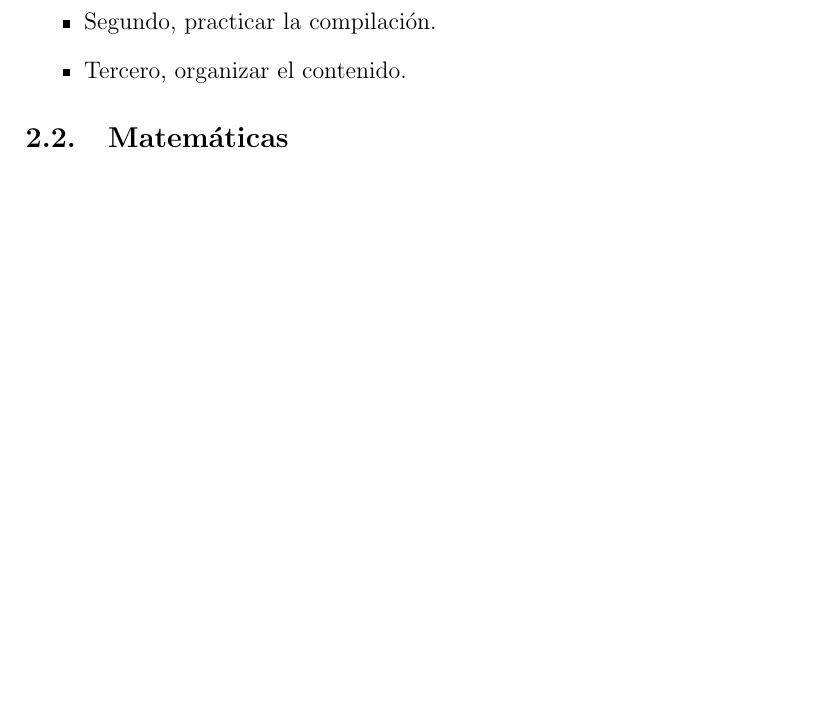
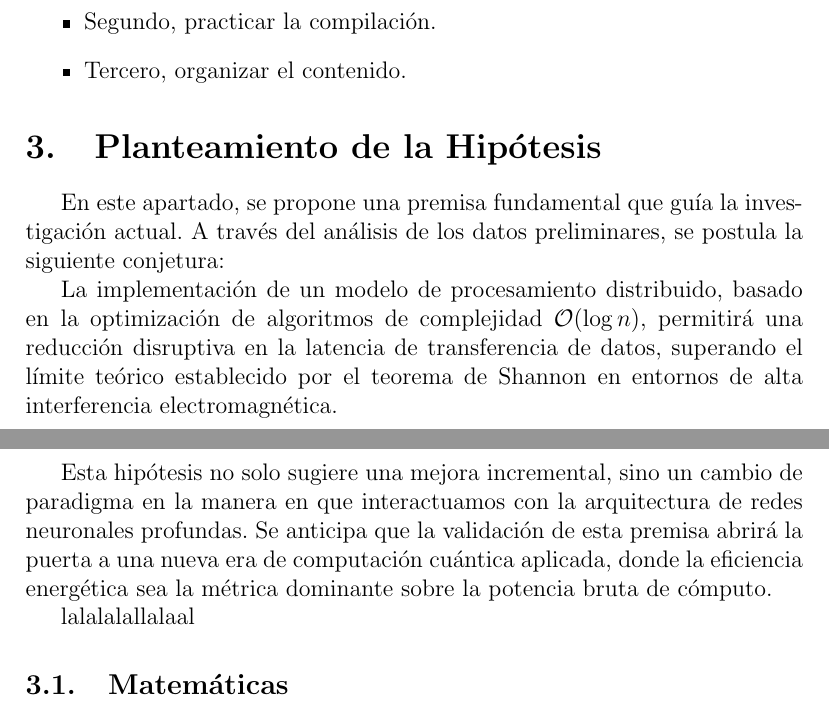
Before and after one commit to umoqnier/una-prueba-perrona, a LaTeX document (main.tex): part of page 2 of 3 before the commit and two parts of pages 2 and 3 of 3 after it, the two joined at a grey line, cut so that both start at the same text, the shorter picture padded with empty space. Compiled offline with pdfLaTeX.

Commit message:
feature: Agrego la hipotesis
- Bien generada con IA

```diff
--- a/main.tex
+++ b/main.tex
@@ -36,6 +37,18 @@ Podemos crear listas fácilmente:
     \item Tercero, organizar el contenido.
 \end{itemize}
 
+\section{Planteamiento de la Hipótesis}
+En este apartado, se propone una premisa fundamental que guía la investigación actual. A través del análisis de los datos preliminares, se postula la siguiente conjetura:
+
+
+La implementación de un modelo de procesamiento distribuido, basado en la optimización de algoritmos de complejidad $\mathcal{O}(\log n)$, permitirá una reducción disruptiva en la latencia de transferencia de datos, superando el límite teórico establecido por el teorema de Shannon en entornos de alta interferencia electromagnética.
+
+
+Esta hipótesis no solo sugiere una mejora incremental, sino un cambio de paradigma en la manera en que interactuamos con la arquitectura de redes neuronales profundas. Se anticipa que la validación de esta premisa abrirá la puerta a una nueva era de computación cuántica aplicada, donde la eficiencia energética sea la métrica dominante sobre la potencia bruta de cómputo.
+
+
+lalalalallalaal
+
 \subsection{Matemáticas}
 Una de las mayores potencias de \LaTeX{} es la escritura de fórmulas. Podemos poner ecuaciones en línea como $E = mc^2$ o centradas en su propia línea:
 
```
Also changed, not shown: main.tex (1 more changed lines).
